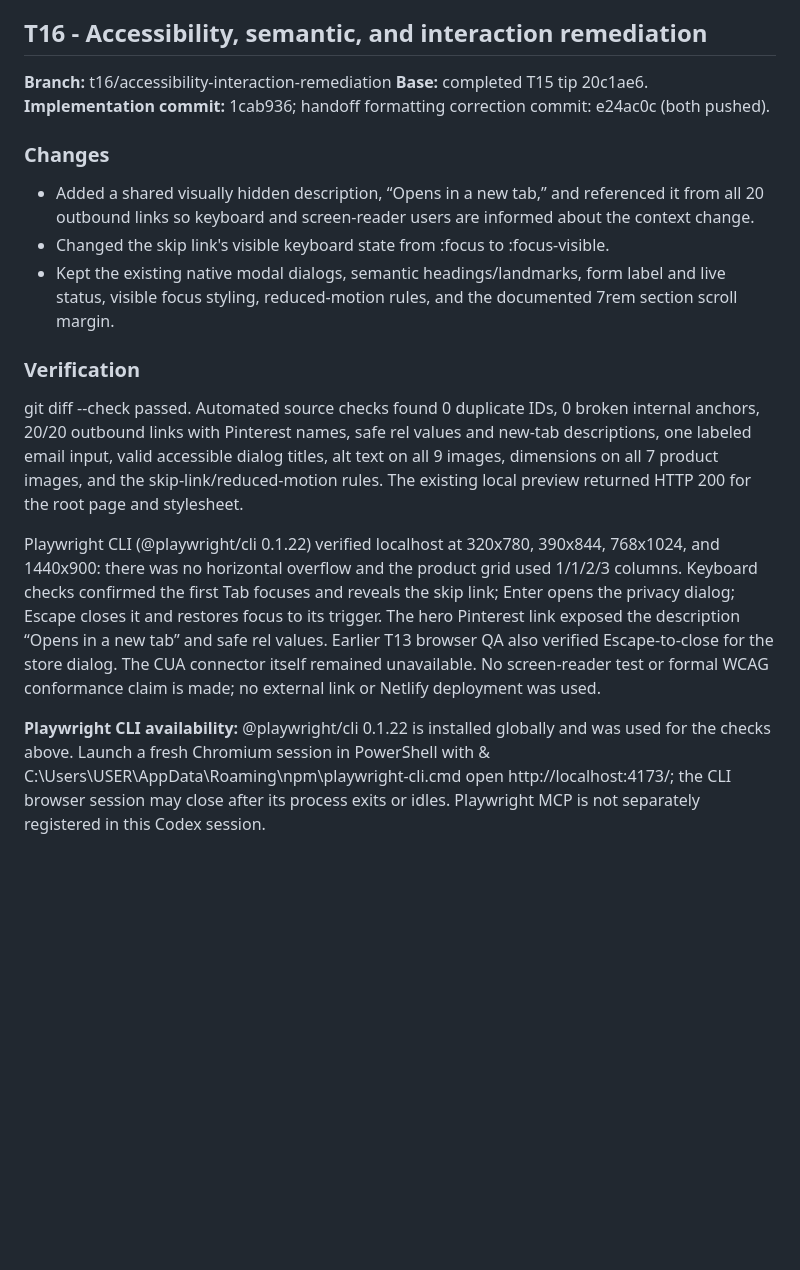
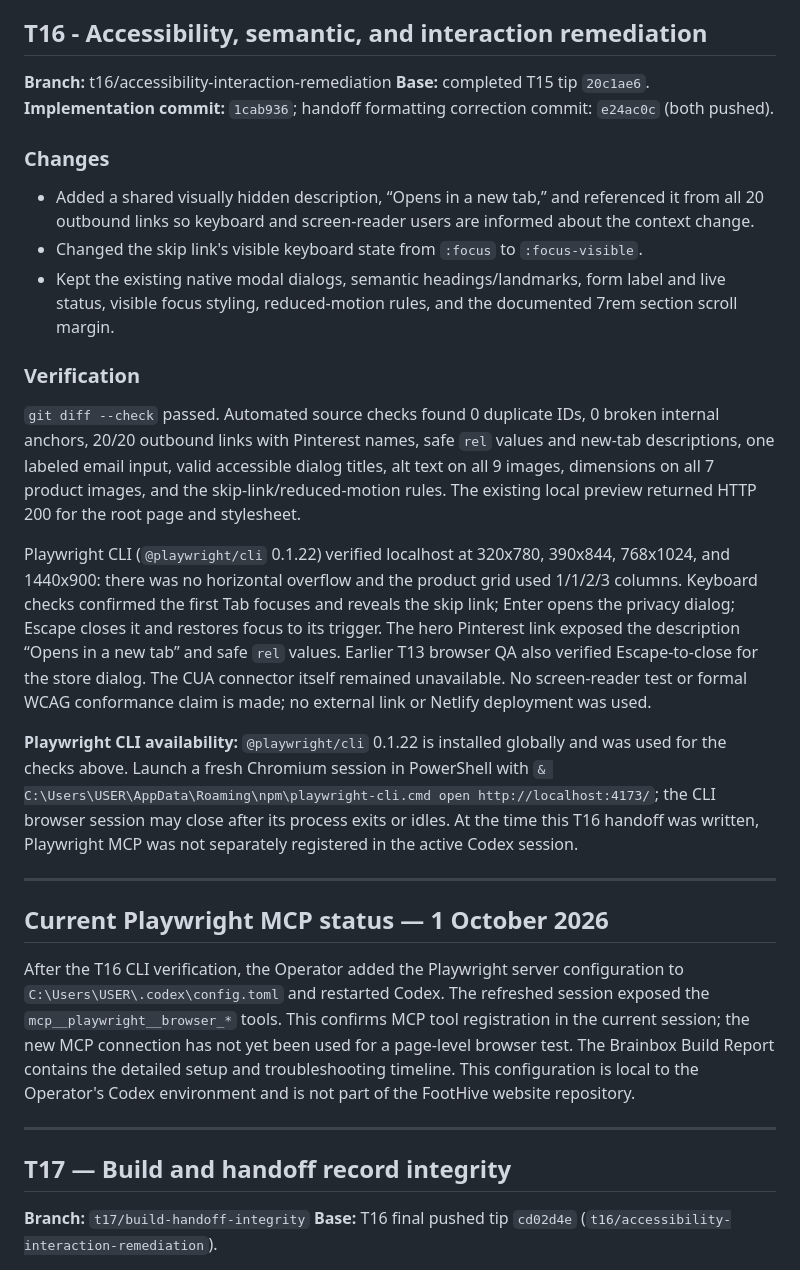
Before and after one commit to DeOdini/FOOTHIVE, a Markdown page: HANDOFF.md, the part around one of its changes. Drawn GitHub-style; blank space fills up the shorter version.

Commit message:
T17: establish ticket closeout protocol

```diff
--- a/HANDOFF.md
+++ b/HANDOFF.md
@@ -249,19 +249,33 @@ Pinterest-bound links now identify Pinterest in their visible labels and accessi
 ## T16 - Accessibility, semantic, and interaction remediation
 
 **Branch:** t16/accessibility-interaction-remediation
-**Base:** completed T15 tip 20c1ae6.
-**Implementation commit:** 1cab936; handoff formatting correction commit: e24ac0c (both pushed).
+**Base:** completed T15 tip `20c1ae6`.
+**Implementation commit:** `1cab936`; handoff formatting correction commit: `e24ac0c` (both pushed).
 
 ### Changes
 
 - Added a shared visually hidden description, “Opens in a new tab,” and referenced it from all 20 outbound links so keyboard and screen-reader users are informed about the context change.
-- Changed the skip link's visible keyboard state from :focus to :focus-visible.
+- Changed the skip link's visible keyboard state from `:focus` to `:focus-visible`.
 - Kept the existing native modal dialogs, semantic headings/landmarks, form label and live status, visible focus styling, reduced-motion rules, and the documented 7rem section scroll margin.
 
 ### Verification
 
-git diff --check passed. Automated source checks found 0 duplicate IDs, 0 broken internal anchors, 20/20 outbound links with Pinterest names, safe rel values and new-tab descriptions, one labeled email input, valid accessible dialog titles, alt text on all 9 images, dimensions on all 7 product images, and the skip-link/reduced-motion rules. The existing local preview returned HTTP 200 for the root page and stylesheet.
+`git diff --check` passed. Automated source checks found 0 duplicate IDs, 0 broken internal anchors, 20/20 outbound links with Pinterest names, safe `rel` values and new-tab descriptions, one labeled email input, valid accessible dialog titles, alt text on all 9 images, dimensions on all 7 product images, and the skip-link/reduced-motion rules. The existing local preview returned HTTP 200 for the root page and stylesheet.
 
-Playwright CLI (@playwright/cli 0.1.22) verified localhost at 320x780, 390x844, 768x1024, and 1440x900: there was no horizontal overflow and the product grid used 1/1/2/3 columns. Keyboard checks confirmed the first Tab focuses and reveals the skip link; Enter opens the privacy dialog; Escape closes it and restores focus to its trigger. The hero Pinterest link exposed the description “Opens in a new tab” and safe rel values. Earlier T13 browser QA also verified Escape-to-close for the store dialog. The CUA connector itself remained unavailable. No screen-reader test or formal WCAG conformance claim is made; no external link or Netlify deployment was used.
+Playwright CLI (`@playwright/cli` 0.1.22) verified localhost at 320x780, 390x844, 768x1024, and 1440x900: there was no horizontal overflow and the product grid used 1/1/2/3 columns. Keyboard checks confirmed the first Tab focuses and reveals the skip link; Enter opens the privacy dialog; Escape closes it and restores focus to its trigger. The hero Pinterest link exposed the description “Opens in a new tab” and safe `rel` values. Earlier T13 browser QA also verified Escape-to-close for the store dialog. The CUA connector itself remained unavailable. No screen-reader test or formal WCAG conformance claim is made; no external link or Netlify deployment was used.
 
-**Playwright CLI availability:** @playwright/cli 0.1.22 is installed globally and was used for the checks above. Launch a fresh Chromium session in PowerShell with & C:\Users\USER\AppData\Roaming\npm\playwright-cli.cmd open http://localhost:4173/; the CLI browser session may close after its process exits or idles. Playwright MCP is not separately registered in this Codex session.
+**Playwright CLI availability:** `@playwright/cli` 0.1.22 is installed globally and was used for the checks above. Launch a fresh Chromium session in PowerShell with `& C:\Users\USER\AppData\Roaming\npm\playwright-cli.cmd open http://localhost:4173/`; the CLI browser session may close after its process exits or idles. At the time this T16 handoff was written, Playwright MCP was not separately registered in the active Codex session.
+
+---
+
+## Current Playwright MCP status — 1 October 2026
+
+After the T16 CLI verification, the Operator added the Playwright server configuration to `C:\Users\USER\.codex\config.toml` and restarted Codex. The refreshed session exposed the `mcp__playwright__browser_*` tools. This confirms MCP tool registration in the current session; the new MCP connection has not yet been used for a page-level browser test. The Brainbox Build Report contains the detailed setup and troubleshooting timeline. This configuration is local to the Operator's Codex environment and is not part of the FootHive website repository.
+
+---
+
+## T17 — Build and handoff record integrity
+
+**Branch:** `t17/build-handoff-integrity`
+**Base:** T16 final pushed tip `cd02d4e` (`t16/accessibility-interaction-remediation`).
+
```
Also changed, not shown: other parts of HANDOFF.md (+13 -0 lines).
